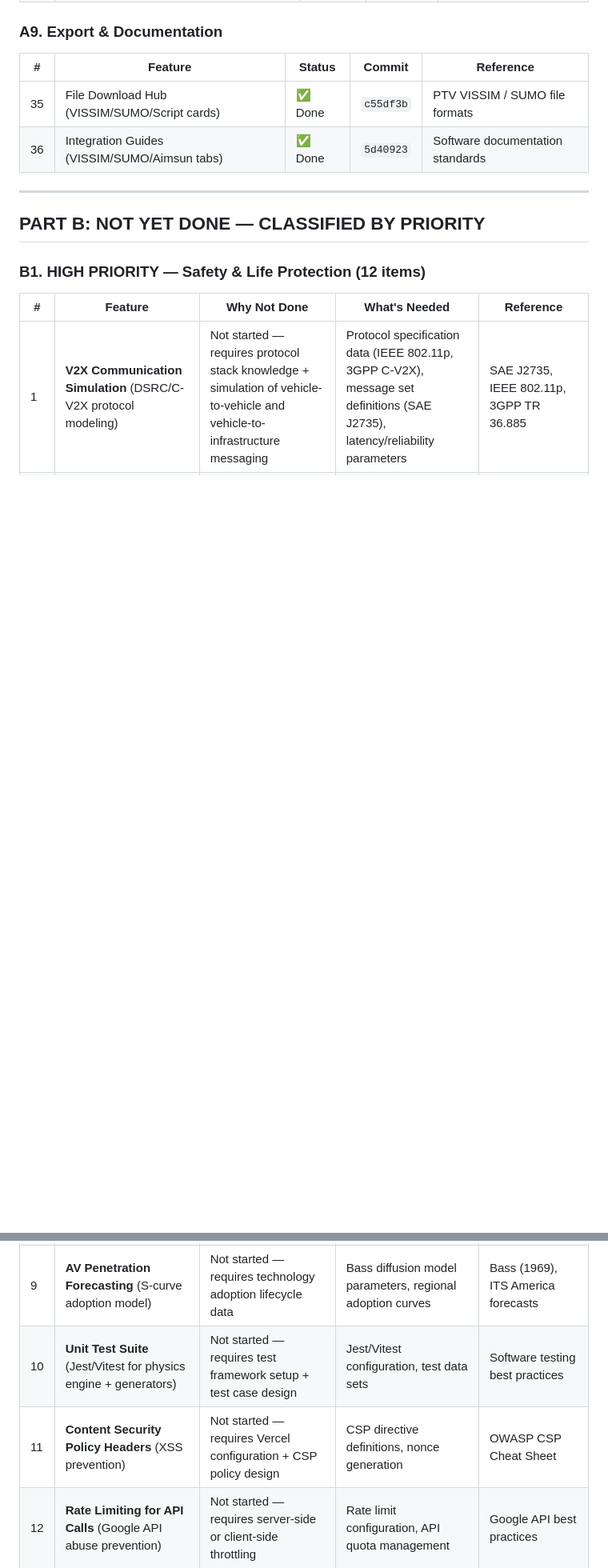
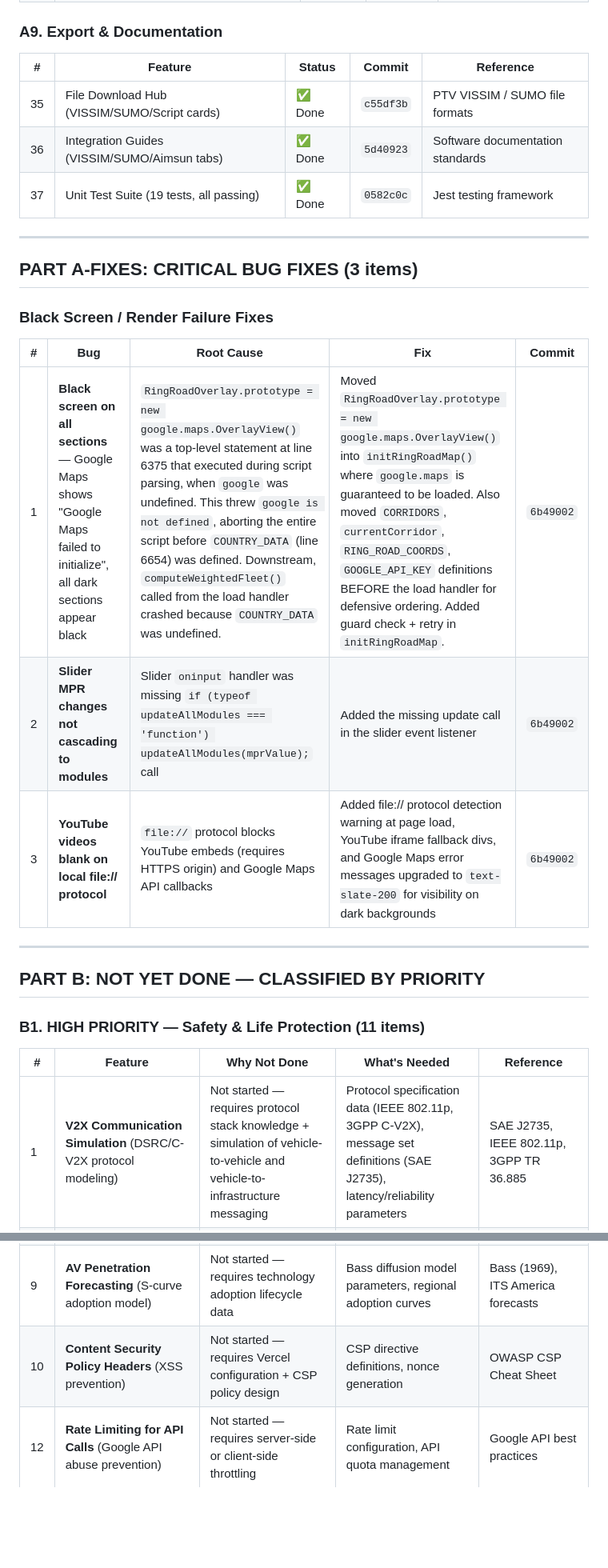
Before and after one commit to engahmedabdoualyan-max/SAE, a Markdown page: PROJECT_STATUS.md, 2 parts joined by grey strips. Shown at 80% size. GitHub-like rendering; blank space fills up the shorter version.

Commit message:
Update PROJECT_STATUS.md: mark 37 features + 3 critical bug fixes, 19 physics tests

```diff
--- a/PROJECT_STATUS.md
+++ b/PROJECT_STATUS.md
@@ -80,12 +80,24 @@
 |---|---------|--------|--------|-----------|
 | 35 | File Download Hub (VISSIM/SUMO/Script cards) | ✅ Done | `c55df3b` | PTV VISSIM / SUMO file formats |
 | 36 | Integration Guides (VISSIM/SUMO/Aimsun tabs) | ✅ Done | `5d40923` | Software documentation standards |
+| 37 | Unit Test Suite (19 tests, all passing) | ✅ Done | `0582c0c` | Jest testing framework |
+
+---
+
+## PART A-FIXES: CRITICAL BUG FIXES (3 items)
+
+### Black Screen / Render Failure Fixes
+| # | Bug | Root Cause | Fix | Commit |
+|---|-----|-----------|-----|--------|
+| 1 | **Black screen on all sections** — Google Maps shows "Google Maps failed to initialize", all dark sections appear black | `RingRoadOverlay.prototype = new google.maps.OverlayView()` was a top-level statement at line 6375 that executed during script parsing, when `google` was undefined. This threw `google is not defined`, aborting the entire script before `COUNTRY_DATA` (line 6654) was defined. Downstream, `computeWeightedFleet()` called from the load handler crashed because `COUNTRY_DATA` was undefined. | Moved `RingRoadOverlay.prototype = new google.maps.OverlayView()` into `initRingRoadMap()` where `google.maps` is guaranteed to be loaded. Also moved `CORRIDORS`, `currentCorridor`, `RING_ROAD_COORDS`, `GOOGLE_API_KEY` definitions BEFORE the load handler for defensive ordering. Added guard check + retry in `initRingRoadMap`. | `6b49002` |
+| 2 | **Slider MPR changes not cascading to modules** | Slider `oninput` handler was missing `if (typeof updateAllModules === 'function') updateAllModules(mprValue);` call | Added the missing update call in the slider event listener | `6b49002` |
+| 3 | **YouTube videos blank on local file:// protocol** | `file://` protocol blocks YouTube embeds (requires HTTPS origin) and Google Maps API callbacks | Added file:// protocol detection warning at page load, YouTube iframe fallback divs, and Google Maps error messages upgraded to `text-slate-200` for visibility on dark backgrounds | `6b49002` |
 
 ---
 
 ## PART B: NOT YET DONE — CLASSIFIED BY PRIORITY
 
-### B1. HIGH PRIORITY — Safety & Life Protection (12 items)
+### B1. HIGH PRIORITY — Safety & Life Protection (11 items)
 
 | # | Feature | Why Not Done | What's Needed | Reference |
 |---|---------|-------------|---------------|-----------|
@@ -98,8 +110,7 @@
 | 7 | **PDF Export of Simulation Reports** (academic paper-ready format) | Not started — requires PDF generation library (jsPDF or server-side) | jsPDF library integration, academic template design | IEEE/ACM paper templates |
 | 8 | **Real-Time Traffic Data Integration** (Google Directions API) | Not started — requires additional API quota + data processing pipeline | Google Directions API key, congestion modeling algorithm | Google Maps Platform documentation |
 | 9 | **AV Penetration Forecasting** (S-curve adoption model) | Not started — requires technology adoption lifecycle data | Bass diffusion model parameters, regional adoption curves | Bass (1969), ITS America forecasts |
-| 10 | **Unit Test Suite** (Jest/Vitest for physics engine + generators) | Not started — requires test framework setup + test case design | Jest/Vitest configuration, test data sets | Software testing best practices |
-| 11 | **Content Security Policy Headers** (XSS prevention) | Not started — requires Vercel configuration + CSP policy design | CSP directive definitions, nonce generation | OWASP CSP Cheat Sheet |
+| 10 | **Content Security Policy Headers** (XSS prevention) | Not started — requires Vercel configuration + CSP policy design | CSP directive definitions, nonce generation | OWASP CSP Cheat Sheet |
 | 12 | **Rate Limiting for API Calls** (Google API abuse prevention) | Not started — requires server-side or client-side throttling | Rate limit configuration, API quota management | Google API best practices |
 
 ### B2. MEDIUM PRIORITY — Environmental & Productivity (11 items)
```
Also changed, not shown: other parts of PROJECT_STATUS.md (+1 -1 lines).
